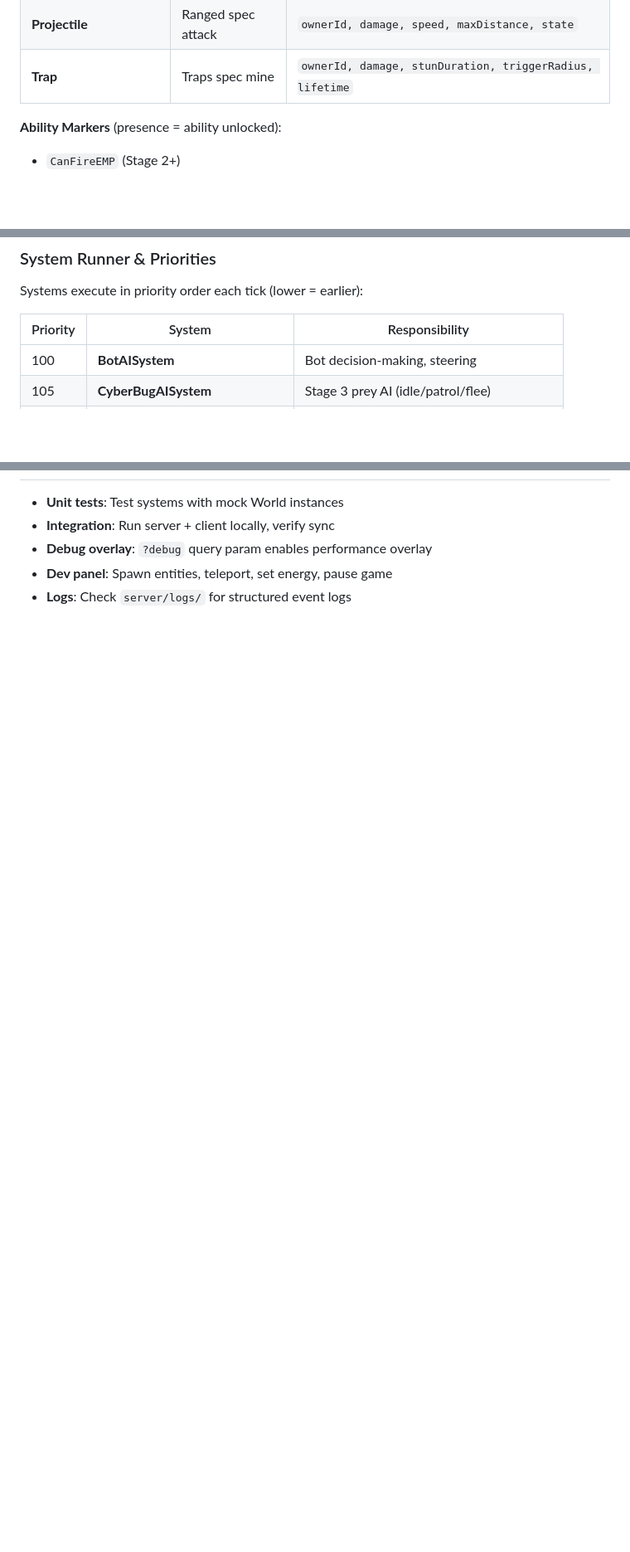
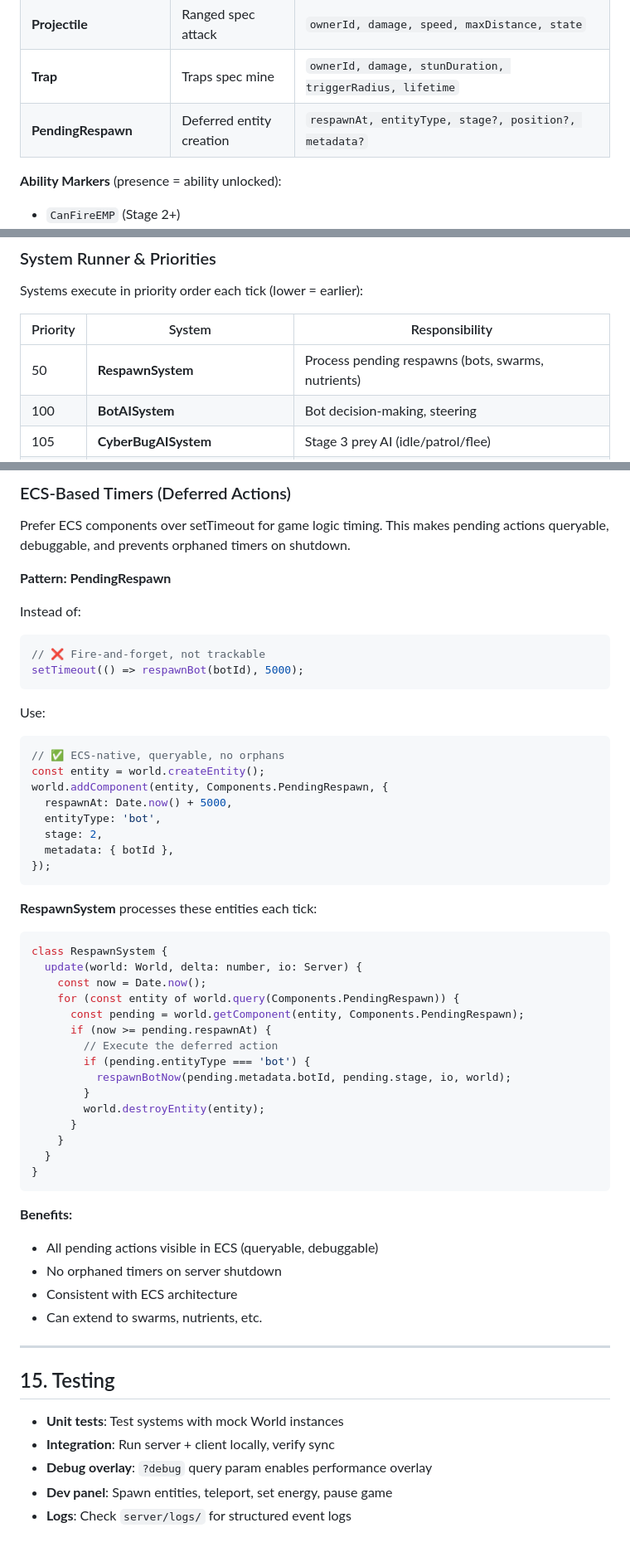
Before and after one commit to s0ulDirect0r/godcell, a Markdown page: SYSTEM_DESIGN.md, 3 parts joined by grey strips. Shown at 83% size. GitHub-like rendering; blank space fills up the shorter version.

````diff
--- a/SYSTEM_DESIGN.md
+++ b/SYSTEM_DESIGN.md
@@ -158,6 +158,7 @@ All component interfaces defined in one place:
 | **JungleCreature** | Larger fauna | `variant, state, value, capacityIncrease` |
 | **Projectile** | Ranged spec attack | `ownerId, damage, speed, maxDistance, state` |
 | **Trap** | Traps spec mine | `ownerId, damage, stunDuration, triggerRadius, lifetime` |
+| **PendingRespawn** | Deferred entity creation | `respawnAt, entityType, stage?, position?, metadata?` |
 
 **Ability Markers** (presence = ability unlocked):
 - `CanFireEMP` (Stage 2+)
@@ -238,6 +239,7 @@ Systems execute in priority order each tick (lower = earlier):
 
 | Priority | System | Responsibility |
 |----------|--------|----------------|
+| 50 | **RespawnSystem** | Process pending respawns (bots, swarms, nutrients) |
 | 100 | **BotAISystem** | Bot decision-making, steering |
 | 105 | **CyberBugAISystem** | Stage 3 prey AI (idle/patrol/flee) |
 | 106 | **JungleCreatureAISystem** | Stage 3 fauna AI (grazer/stalker/ambusher) |
@@ -833,3 +916,56 @@ perfLogger.info({ event: 'tick_stats', fps, entityCount }, 'Tick complete');
+### ECS-Based Timers (Deferred Actions)
+
+Prefer ECS components over setTimeout for game logic timing. This makes pending actions queryable, debuggable, and prevents orphaned timers on shutdown.
+
+**Pattern: PendingRespawn**
+
+Instead of:
+```typescript
+// ❌ Fire-and-forget, not trackable
+setTimeout(() => respawnBot(botId), 5000);
+```
+
+Use:
+```typescript
+// ✅ ECS-native, queryable, no orphans
+const entity = world.createEntity();
+world.addComponent(entity, Components.PendingRespawn, {
+  respawnAt: Date.now() + 5000,
+  entityType: 'bot',
+  stage: 2,
+  metadata: { botId },
+});
+```
+
+**RespawnSystem** processes these entities each tick:
+
+```typescript
+class RespawnSystem {
+  update(world: World, delta: number, io: Server) {
+    const now = Date.now();
+    for (const entity of world.query(Components.PendingRespawn)) {
+      const pending = world.getComponent(entity, Components.PendingRespawn);
+      if (now >= pending.respawnAt) {
+        // Execute the deferred action
+        if (pending.entityType === 'bot') {
+          respawnBotNow(pending.metadata.botId, pending.stage, io, world);
+        }
+        world.destroyEntity(entity);
+      }
+    }
+  }
+}
+```
+
+**Benefits:**
+- All pending actions visible in ECS (queryable, debuggable)
+- No orphaned timers on server shutdown
+- Consistent with ECS architecture
+- Can extend to swarms, nutrients, etc.
+
+---
+
+## 15. Testing
 
 - **Unit tests**: Test systems with mock World instances
 - **Integration**: Run server + client locally, verify sync
````
Also changed, not shown: other parts of SYSTEM_DESIGN.md (+82 -1 lines).
